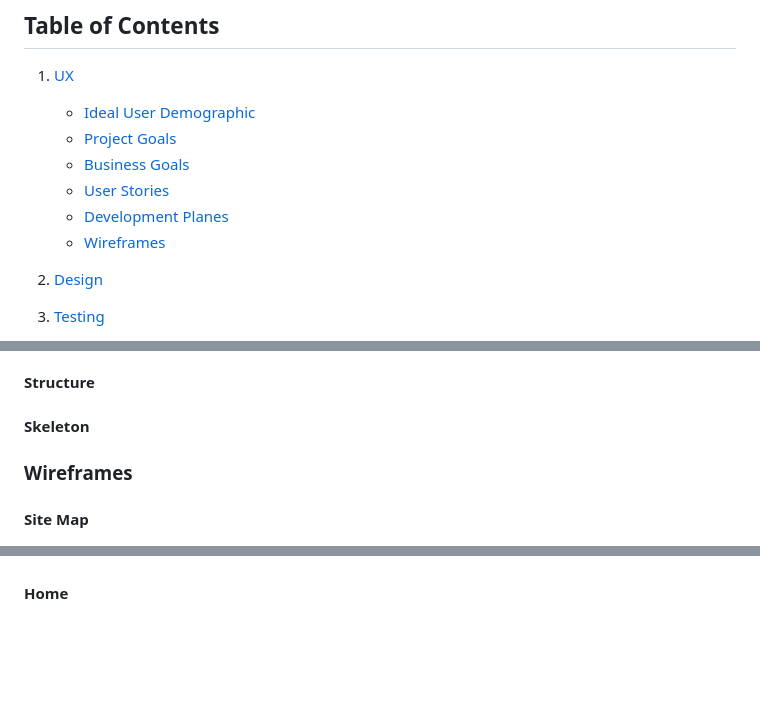
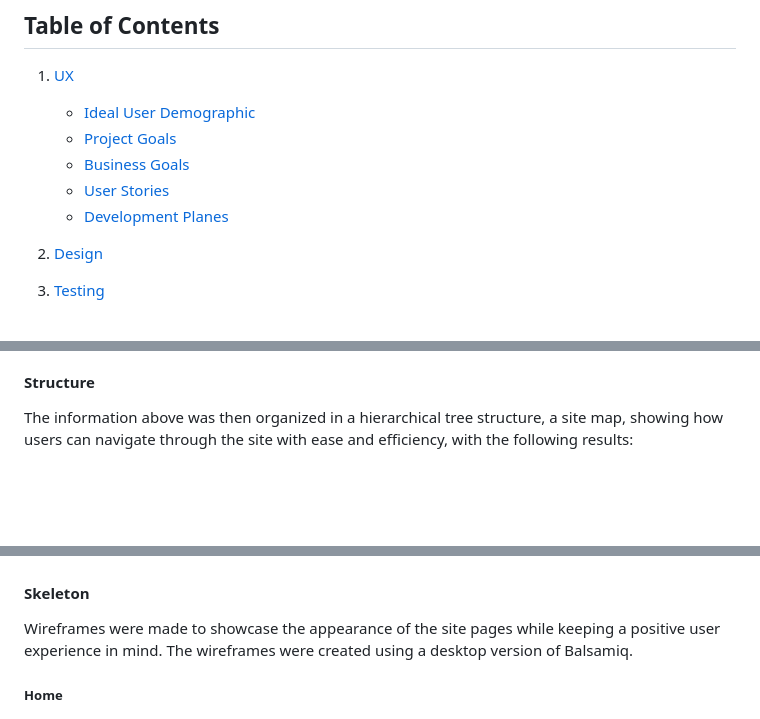
Before and after one commit to DavidMorgan92/rocbloc, a Markdown page: README.md, 3 parts joined by grey strips. GitHub-like rendering; blank space fills up the shorter version.

Commit message:
Structure and skeleton planes documentation

```diff
--- a/README.md
+++ b/README.md
@@ -11,7 +11,6 @@
    - [Business Goals](#business-goals)
    - [User Stories](#user-stories)
    - [Development Planes](#development-planes)
-   - [Wireframes](#wireframes)
 
 2. [Design](#design)
 3. [Testing](#testing)
@@ -124,17 +123,15 @@ The scope plane is about defining requirements based on the goals established on
 
 #### Structure
 
-#### Skeleton
-
-<a name="#wireframes"></a>
-
-### Wireframes
-
-#### Site Map
+The information above was then organized in a hierarchical tree structure, a site map, showing how users can navigate through the site with ease and efficiency, with the following results:
 
 ![Site Map](documentation/images/site-map.png)
 
-#### Home
+#### Skeleton
+
+Wireframes were made to showcase the appearance of the site pages while keeping a positive user experience in mind. The wireframes were created using a desktop version of Balsamiq.
+
+##### Home
 
 ![Home](documentation/images/home.png)
 
```
Also changed, not shown: other parts of README.md (+4 -4 lines).
